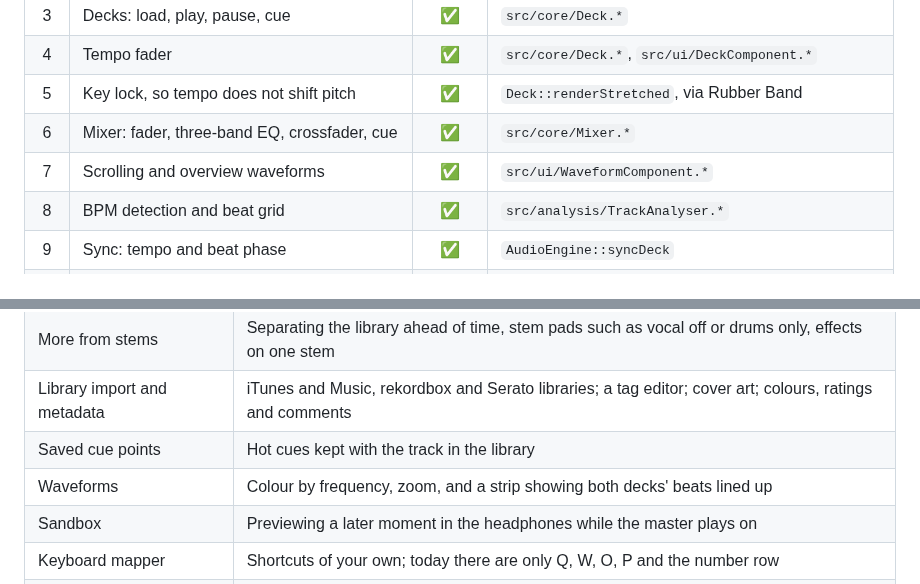
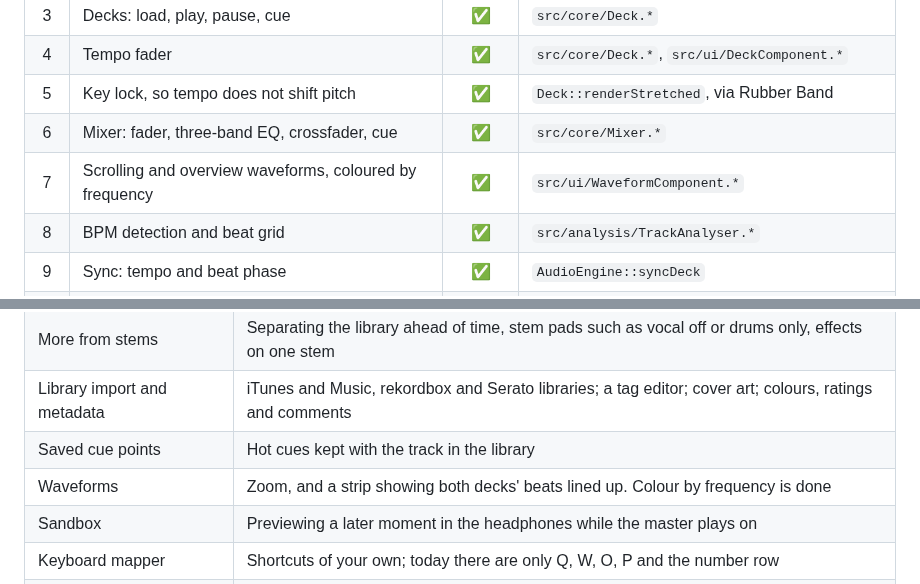
Before and after one commit to s4turns/opendj, a Markdown page: ROADMAP.md, 2 parts joined by grey strips. Drawn GitHub-style.

```diff
--- a/ROADMAP.md
+++ b/ROADMAP.md
@@ -24,7 +24,7 @@ that was listed after it except video.
 | 4 | Tempo fader | ✅ | `src/core/Deck.*`, `src/ui/DeckComponent.*` |
 | 5 | Key lock, so tempo does not shift pitch | ✅ | `Deck::renderStretched`, via Rubber Band |
 | 6 | Mixer: fader, three-band EQ, crossfader, cue | ✅ | `src/core/Mixer.*` |
-| 7 | Scrolling and overview waveforms | ✅ | `src/ui/WaveformComponent.*` |
+| 7 | Scrolling and overview waveforms, coloured by frequency | ✅ | `src/ui/WaveformComponent.*` |
 | 8 | BPM detection and beat grid | ✅ | `src/analysis/TrackAnalyser.*` |
 | 9 | Sync: tempo and beat phase | ✅ | `AudioEngine::syncDeck` |
 | 10 | Turntable platters, mouse drivable | ✅ | `src/ui/PlatterComponent.*`, `src/ui/AngleMath.h` |
@@ -94,7 +94,7 @@ set but nothing on screen shows or triggers.
 | More from stems | Separating the library ahead of time, stem pads such as vocal off or drums only, effects on one stem |
 | Library import and metadata | iTunes and Music, rekordbox and Serato libraries; a tag editor; cover art; colours, ratings and comments |
 | Saved cue points | Hot cues kept with the track in the library |
-| Waveforms | Colour by frequency, zoom, and a strip showing both decks' beats lined up |
+| Waveforms | Zoom, and a strip showing both decks' beats lined up. Colour by frequency is done |
 | Sandbox | Previewing a later moment in the headphones while the master plays on |
 | Keyboard mapper | Shortcuts of your own; today there are only Q, W, O, P and the number row |
 | Master effects | Effects on the whole mix, and effect slots with parameters |
```
Also changed, not shown: other parts of ROADMAP.md (+23 -1 lines), README.md (+6 -1 lines), images/screenshot.jpg, 7 other files.
